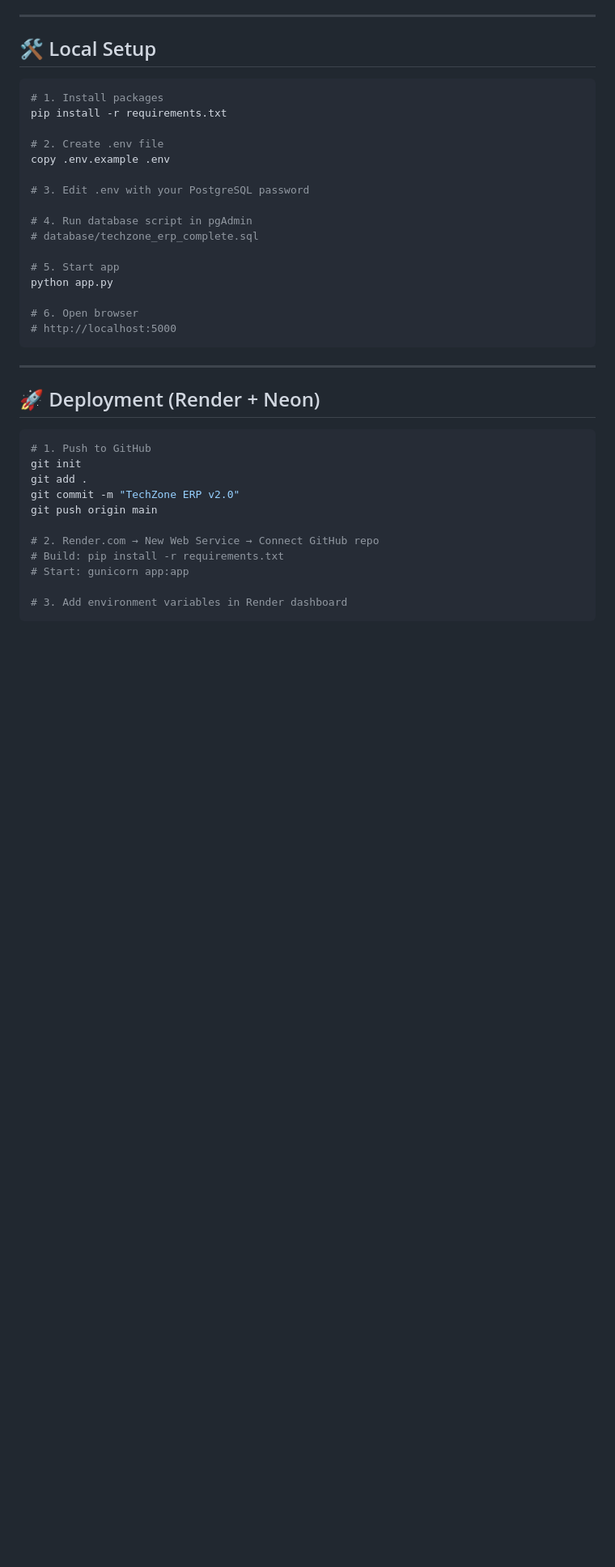
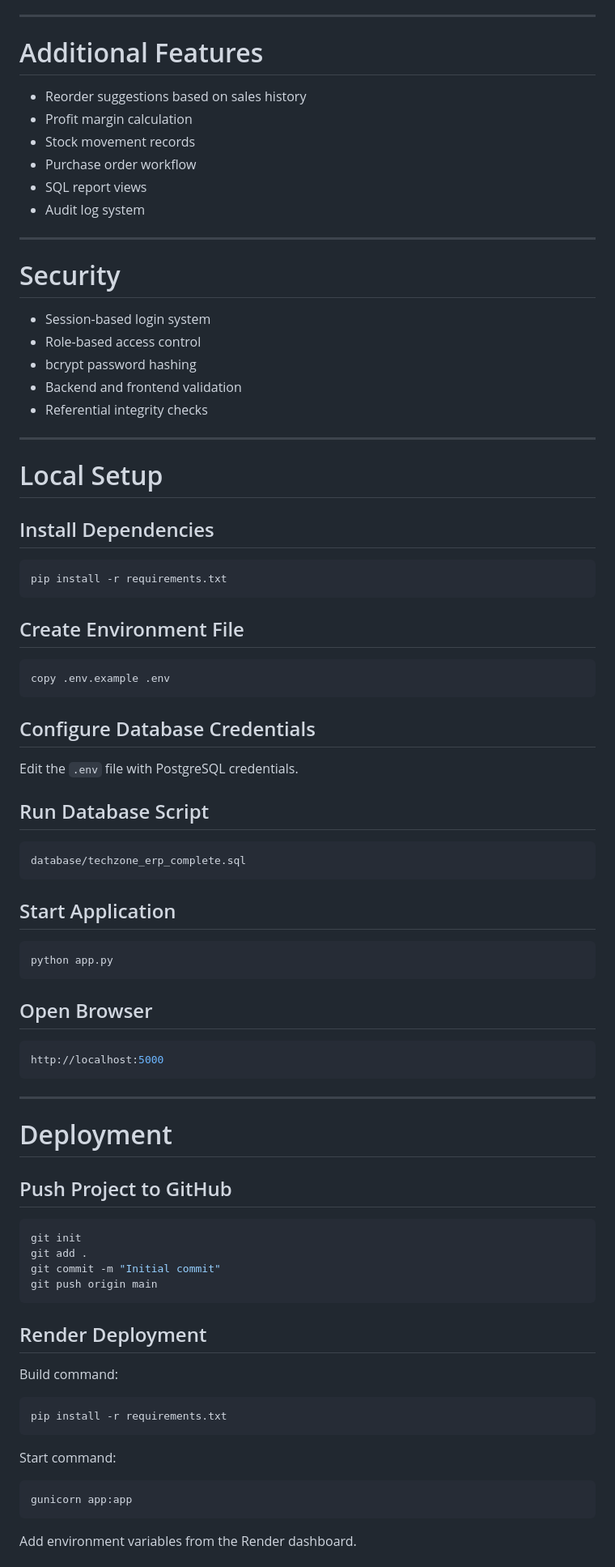
Before and after one commit to wajahatKhan04/techzone_erp_system, a Markdown page: README.md, the part around one of its changes. Shown at 81% size. GitHub-like rendering; blank space fills up the shorter version.

````diff
--- a/README.md
+++ b/README.md
@@ -65,40 +77,88 @@ TechZone-ERP/
 
 ---
 
-## 🛠️ Local Setup
+# Additional Features
+
+- Reorder suggestions based on sales history
+- Profit margin calculation
+- Stock movement records
+- Purchase order workflow
+- SQL report views
+- Audit log system
+
+---
+
+# Security
+
+- Session-based login system
+- Role-based access control
+- bcrypt password hashing
+- Backend and frontend validation
+- Referential integrity checks
+
+---
+
+# Local Setup
+
+## Install Dependencies
 
 ```bash
-# 1. Install packages
 pip install -r requirements.txt
+```
 
-# 2. Create .env file
+## Create Environment File
+
+```bash
 copy .env.example .env
+```
 
-# 3. Edit .env with your PostgreSQL password
+## Configure Database Credentials
+Edit the `.env` file with PostgreSQL credentials.
 
-# 4. Run database script in pgAdmin
-# database/techzone_erp_complete.sql
+## Run Database Script
 
-# 5. Start app
+```bash
+database/techzone_erp_complete.sql
+```
+
+## Start Application
+
+```bash
 python app.py
+```
 
-# 6. Open browser
-# http://localhost:5000
+## Open Browser
+
+```bash
+http://localhost:5000
 ```
 
 ---
 
-## 🚀 Deployment (Render + Neon)
+# Deployment
+
+## Push Project to GitHub
 
 ```bash
-# 1. Push to GitHub
 git init
 git add .
-git commit -m "TechZone ERP v2.0"
+git commit -m "Initial commit"
 git push origin main
+```
 
-# 2. Render.com → New Web Service → Connect GitHub repo
-# Build: pip install -r requirements.txt
-# Start: gunicorn app:app
+## Render Deployment
 
-# 3. Add environment variables in Render dashboard
+Build command:
+
+```bash
+pip install -r requirements.txt
+```
+
+Start command:
+
+```bash
+gunicorn app:app
+```
+
+Add environment variables from the Render dashboard.
+
````
Also changed, not shown: other parts of README.md (+102 -80 lines).
